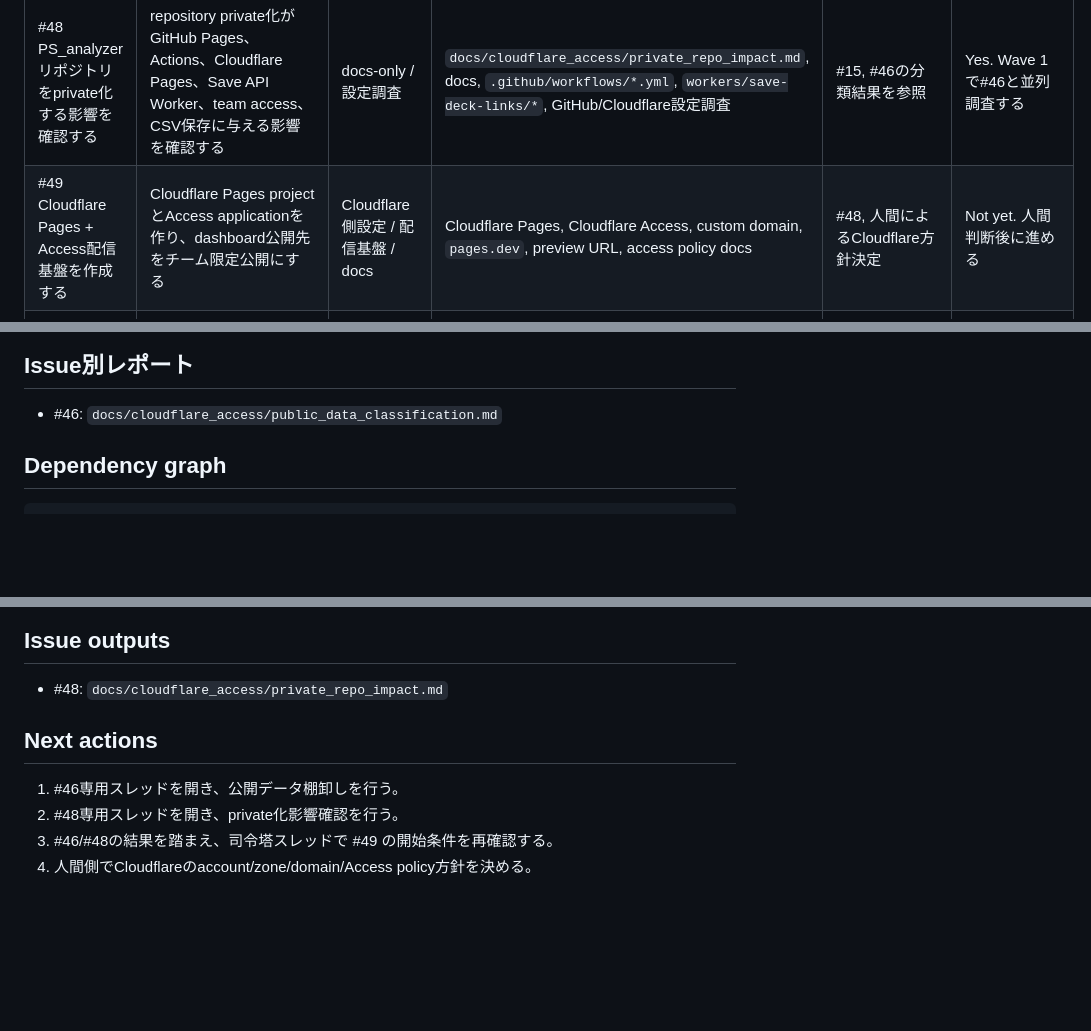
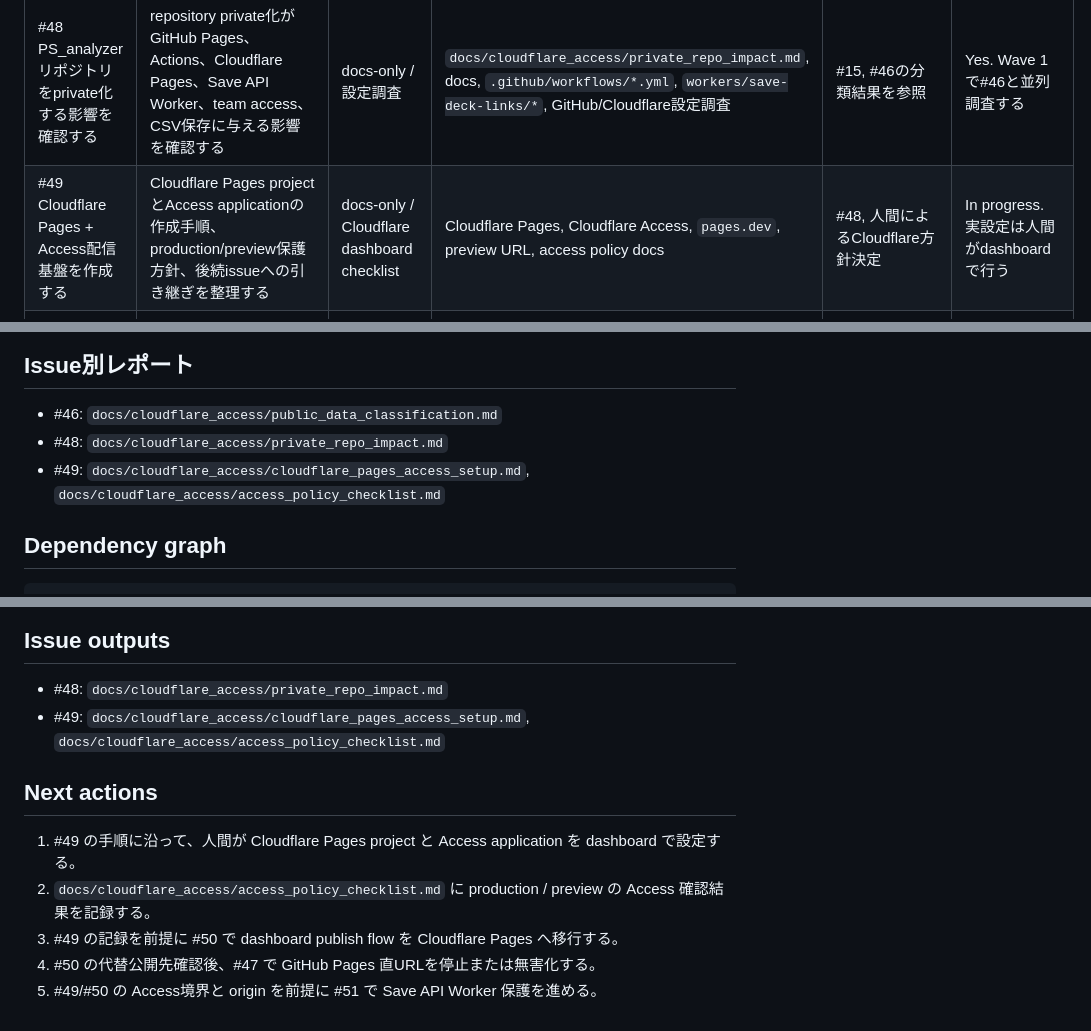
Before and after one commit to wagasode/PS_analyzer, a Markdown page: docs/cloudflare_access/migration_plan.md, 3 parts joined by grey strips. Drawn GitHub-style; blank space fills up the shorter version.

```diff
--- a/docs/cloudflare_access/migration_plan.md
+++ b/docs/cloudflare_access/migration_plan.md
@@ -15,7 +15,7 @@
 | #46 公開データ棚卸しと分類を行う | dashboard生成物、`public/data/*.json`、deck/timeline情報、preview/artifact/`gh-pages`露出、将来の戦績データ候補を分類する | docs-only / 棚卸し | `public/`, `public/data/*.json`, `data/*.csv`, `.github/workflows/*.yml`, `scripts/build_streaming_dashboard.py`, docs | #15 | Yes. Wave 1で先行する |
 | #47 GitHub Pages直URLを停止・無害化する | Cloudflare AccessをバイパスするGitHub Pages直URLとpreview URLを停止または無害化する | GitHub Pages設定 / GitHub Actions変更 / stub検討 | `.github/workflows/publish-dashboard.yml`, `gh-pages`, GitHub Pages settings, stub page案 | #46, #49, #50 | Not yet. 代替公開先確認後に進める |
 | #48 PS_analyzerリポジトリをprivate化する影響を確認する | repository private化がGitHub Pages、Actions、Cloudflare Pages、Save API Worker、team access、CSV保存に与える影響を確認する | docs-only / 設定調査 | `docs/cloudflare_access/private_repo_impact.md`, docs, `.github/workflows/*.yml`, `workers/save-deck-links/*`, GitHub/Cloudflare設定調査 | #15, #46の分類結果を参照 | Yes. Wave 1で#46と並列調査する |
-| #49 Cloudflare Pages + Access配信基盤を作成する | Cloudflare Pages projectとAccess applicationを作り、dashboard公開先をチーム限定公開にする | Cloudflare側設定 / 配信基盤 / docs | Cloudflare Pages, Cloudflare Access, custom domain, `pages.dev`, preview URL, access policy docs | #48, 人間によるCloudflare方針決定 | Not yet. 人間判断後に進める |
+| #49 Cloudflare Pages + Access配信基盤を作成する | Cloudflare Pages projectとAccess applicationの作成手順、production/preview保護方針、後続issueへの引き継ぎを整理する | docs-only / Cloudflare dashboard checklist | Cloudflare Pages, Cloudflare Access, `pages.dev`, preview URL, access policy docs | #48, 人間によるCloudflare方針決定 | In progress. 実設定は人間がdashboardで行う |
 | #50 dashboard publish flowをCloudflare Pagesへ移行する | `public/` dashboard生成物のpublish先をGitHub PagesからCloudflare Pagesへ移行する | GitHub Actions変更 / dashboard配信変更 | `.github/workflows/collect-streams.yml`, `.github/workflows/publish-dashboard.yml`, `scripts/build_streaming_dashboard.py`, GitHub Actions secrets/vars | #46, #49 | Not yet. #49で配信基盤が見えてから進める |
 | #51 Save API WorkerをAccess前提で保護する | dashboardからの保存APIをCloudflare Access前提で保護し、CORSと認証の責務を分ける | Worker/API変更 / Cloudflare Access / CORS | `workers/save-deck-links/worker.mjs`, `workers/save-deck-links/wrangler.toml`, dashboard fetch, `SAVE_API_ENDPOINT` | #49, #50, Save API route決定 | Not yet. Access境界とroute決定後に進める |
 | #52 戦績管理ページの限定公開設計を行う | 相手PN、CR、備考などを含む戦績データの限定公開設計と保存先候補を整理する | docs-only / 設計 | docs, 戦績schema案, private repo CSV MVP検討 | #46, #48, #49 | Later. 前提整理後に進める |
@@ -24,6 +24,8 @@
 ## Issue別レポート
 
 - #46: `docs/cloudflare_access/public_data_classification.md`
+- #48: `docs/cloudflare_access/private_repo_impact.md`
+- #49: `docs/cloudflare_access/cloudflare_pages_access_setup.md`, `docs/cloudflare_access/access_policy_checklist.md`
 
 ## Dependency graph
 
@@ -136,10 +157,12 @@
 ## Issue outputs
 
 - #48: `docs/cloudflare_access/private_repo_impact.md`
+- #49: `docs/cloudflare_access/cloudflare_pages_access_setup.md`, `docs/cloudflare_access/access_policy_checklist.md`
 
 ## Next actions
 
-1. #46専用スレッドを開き、公開データ棚卸しを行う。
-2. #48専用スレッドを開き、private化影響確認を行う。
-3. #46/#48の結果を踏まえ、司令塔スレッドで #49 の開始条件を再確認する。
-4. 人間側でCloudflareのaccount/zone/domain/Access policy方針を決める。
+1. #49 の手順に沿って、人間が Cloudflare Pages project と Access application を dashboard で設定する。
+2. `docs/cloudflare_access/access_policy_checklist.md` に production / preview の Access 確認結果を記録する。
+3. #49 の記録を前提に #50 で dashboard publish flow を Cloudflare Pages へ移行する。
+4. #50 の代替公開先確認後、#47 で GitHub Pages 直URLを停止または無害化する。
+5. #49/#50 の Access境界と origin を前提に #51 で Save API Worker 保護を進める。
```
Also changed, not shown: other parts of docs/cloudflare_access/migration_plan.md (+31 -12 lines), docs/cloudflare_access/access_policy_checklist.md (added, +163 -0 lines), docs/cloudflare_access/cloudflare_pages_access_setup.md (added, +200 -0 lines).
